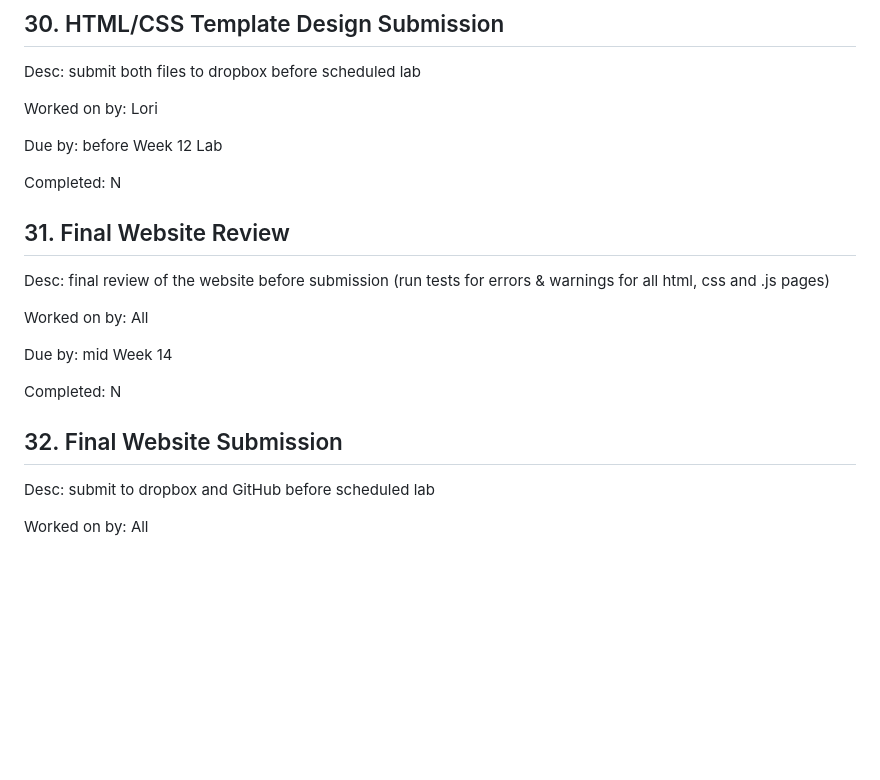
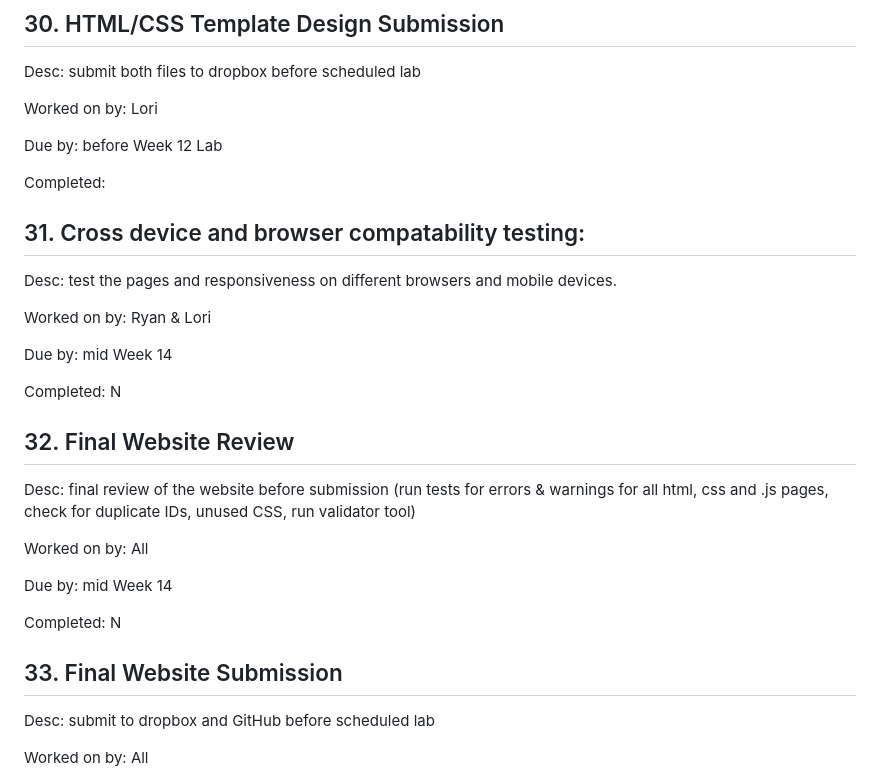
Before and after one commit to helenplesko/a3web, a Markdown page: group.md, the part around the change. Rendered like a GitHub page; blank space fills up the shorter version.

Commit message:
updated website review and added platform testing

```diff
--- a/group.md
+++ b/group.md
@@ -316,12 +316,22 @@ Worked on by: Lori
 
 Due by: before Week 12 Lab
 
+Completed:
+
+## 31. Cross device and browser compatability testing:
+
+Desc:  test the pages and responsiveness on different browsers and mobile devices.
+
+Worked on by: Ryan & Lori
+
+Due by: mid Week 14
+
 Completed: N
 
 
-## 31. Final Website Review
+## 32. Final Website Review
 
-Desc:  final review of the website before submission (run tests for errors & warnings for all html, css and .js pages)
+Desc:  final review of the website before submission (run tests for errors & warnings for all html, css and .js pages, check for duplicate IDs, unused CSS, run validator tool)
 
 Worked on by: All
 
@@ -330,7 +340,7 @@ Due by: mid Week 14
 Completed: N
 
 
-## 32. Final Website Submission
+## 33. Final Website Submission
 
 Desc:  submit to dropbox and GitHub before scheduled lab
 
```
